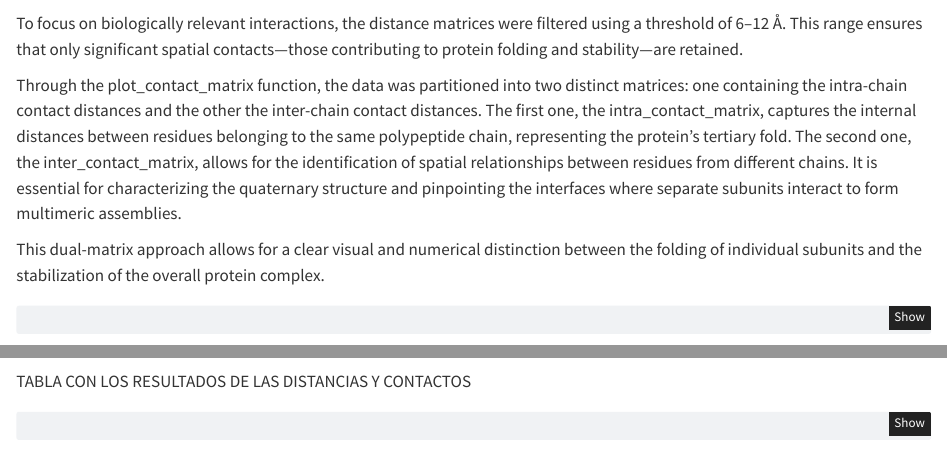
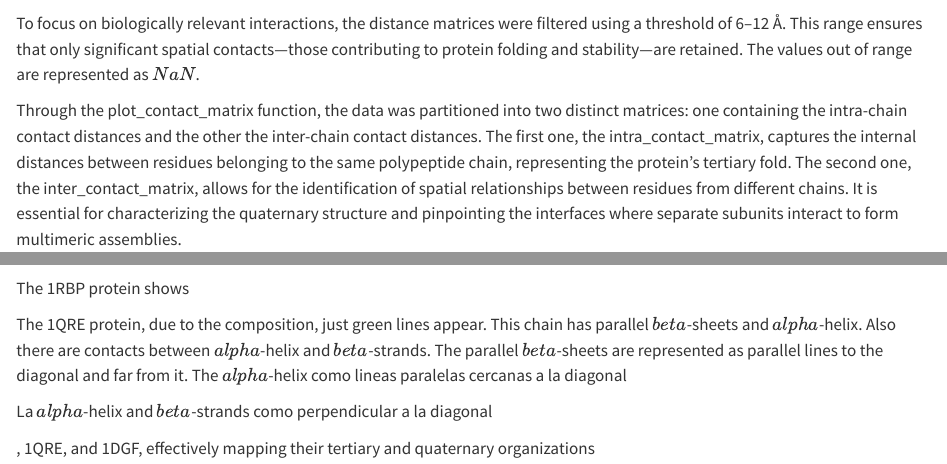
Before and after one commit to MCML-Projects/STRBIO, a Quarto document (results_ex1.qmd): the page in a window 1100 px wide, from 840 px down, and a second part further down, joined at a grey line. Rendered offline with R 4.5, knitr and Pandoc in place of Quarto, with nearby package versions; some code elsewhere in the file could not run offline.

Commit message:
results and discussion

````diff
--- a/results_ex1.qmd
+++ b/results_ex1.qmd
@@ -36,7 +36,7 @@ print(dist_matrix)
 
 ```
 
-To focus on biologically relevant interactions, the distance matrices were filtered using a threshold of 6–12 Å. This range ensures that only significant spatial contacts—those contributing to protein folding and stability—are retained.
+To focus on biologically relevant interactions, the distance matrices were filtered using a threshold of 6–12 Å. This range ensures that only significant spatial contacts—those contributing to protein folding and stability—are retained. The values out of range are represented as $NaN$.
 
 Through the plot_contact_matrix function, the data was partitioned into two distinct matrices: one containing the intra-chain contact distances and the other the inter-chain contact distances. The first one, the intra_contact_matrix, captures the internal distances between residues belonging to the same polypeptide chain, representing the protein's tertiary fold. The second one, the inter_contact_matrix, allows for the identification of spatial relationships between residues from different chains. It is essential for characterizing the quaternary structure and pinpointing the interfaces where separate subunits interact to form multimeric assemblies.
 
@@ -64,8 +64,6 @@ Based on the distribution of contacts and the chain boundary indicators (dashed
 
 The implementation of `np.equal.outer` and `plt.imshow` with $NaN$ masking allowed for the clear overlay of these two interaction types, facilitating the identification of protein interfaces and overall topology.
 
-TABLA CON LOS RESULTADOS DE LAS DISTANCIAS Y CONTACTOS
-
 ```{python plot_contact_matrix function}
 #| label: fig-contact-maps
 #| echo: true
@@ -77,3 +75,14 @@ for id, element in df_conjunto.items():
     m_dist = distance_matrix(element)
     plot_contact_matrix(df_struct_info, intra_contact_matrix, inter_contact_matrix, id)#### le metemos tmb element (del df_conjunto con la info de antes para que tenga información sobre la chain)
 ```
+
+The 1RBP protein shows
+
+
+The 1QRE protein, due to the composition, just green lines appear. This chain has parallel $beta$-sheets and $alpha$-helix. Also there are contacts between $alpha$-helix and $beta$-strands.
+The parallel $beta$-sheets are represented as parallel lines to the diagonal and far from it.
+The $alpha$-helix como lineas paralelas cercanas a la diagonal
+
+La $alpha$-helix and $beta$-strands como perpendicular a la diagonal
+
+, 1QRE, and 1DGF, effectively mapping their tertiary and quaternary organizations
````
Also changed, not shown: discussion_ex1.qmd (added, +16 -0 lines).
